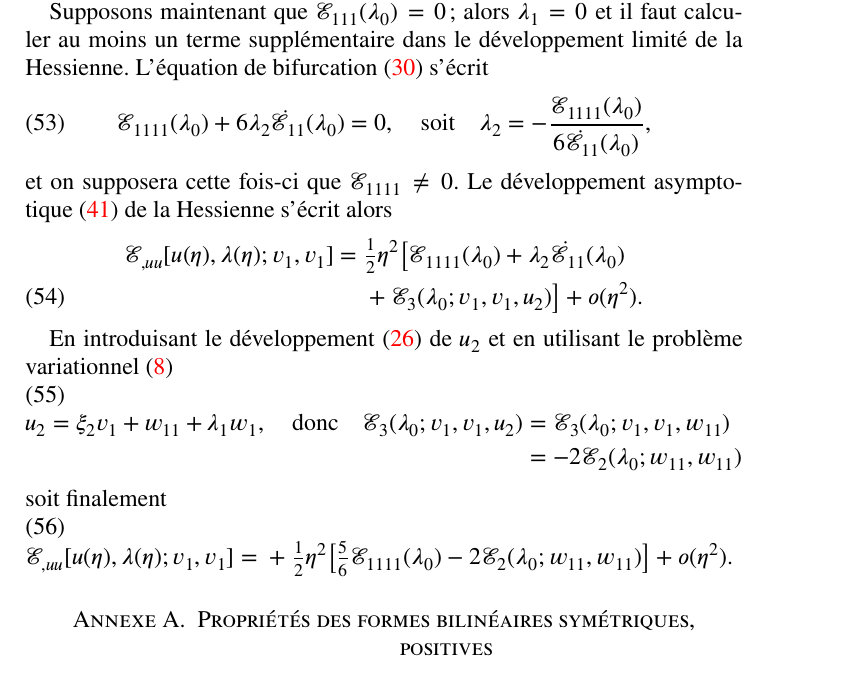
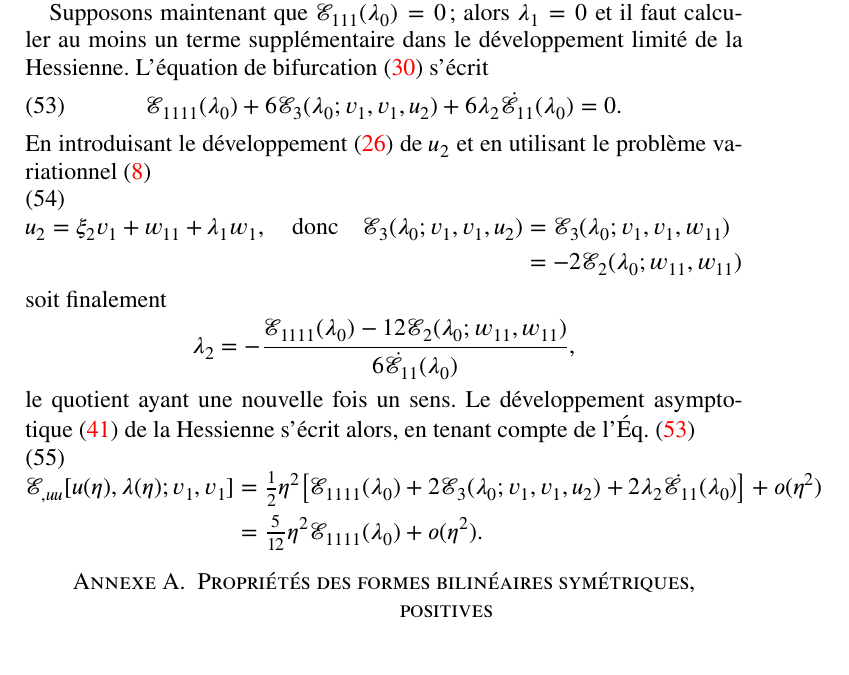
Before and after one commit to sbrisard/LSK, a LaTeX paper (notes/LSK-notes.tex): part of page 8 of 15, cut so that both start at the same text. Compiled offline with XeLaTeX.

Commit message:
Stabilité de la bifurcation symétrique (m = 1)
Il y a un problème dans mon calcul.

```diff
--- a/notes/LSK-notes.tex
+++ b/notes/LSK-notes.tex
@@ -502,20 +502,9 @@ Supposons maintenant que \(ℰ₁₁₁(λ₀)=0\)~; alors \(λ₁=0\) et il fau
 moins un terme supplémentaire dans le développement limité de la
 Hessienne. L'équation de bifurcation~\eqref{eq:20220216141706} s'écrit
 \begin{equation}
-  ℰ₁₁₁₁(λ₀)+6λ₂\dot{ℰ}₁₁(λ₀)=0,
-  \quad\text{soit}\quad
-  λ₂=-\frac{ℰ₁₁₁₁(λ₀)}{6\dot{ℰ}₁₁(λ₀)},
+  \label{eq:20220217164528}
+  ℰ₁₁₁₁(λ₀)+6ℰ₃(λ₀; v₁, v₁, u₂)+6λ₂\dot{ℰ}₁₁(λ₀)=0.
 \end{equation}
-et on supposera cette fois-ci que \(ℰ₁₁₁₁≠0\). Le développement
-asymptotique~\eqref{eq:20211115082025} de la Hessienne s'écrit alors
-\begin{equation}
-  \begin{aligned}[b]
-    ℰ_{,uu}[u(η), λ(η); v₁, v₁]
-    ={}&\tfrac12η²\bigl[ℰ₁₁₁₁(λ₀)+λ₂\dot{ℰ}₁₁(λ₀)\\
-    &+ℰ₃(λ₀; v₁, v₁, u₂)\bigr]+o(η²).
-  \end{aligned}
-\end{equation}
-
 En introduisant le développement~\eqref{eq:20220124135324} de \(u₂\) et en
 utilisant le problème variationnel~\eqref{eq:20211221155859}
 \begin{equation}
@@ -526,11 +515,17 @@ utilisant le problème variationnel~\eqref{eq:20211221155859}
   \end{aligned}
 \end{equation}
 soit finalement
+\begin{equation*}
+  λ₂=-\frac{ℰ₁₁₁₁(λ₀)-12ℰ₂(λ₀;w₁₁, w₁₁)}{6\dot{ℰ}₁₁(λ₀)},
+\end{equation*}
+le quotient ayant une nouvelle fois un sens. Le développement
+asymptotique~\eqref{eq:20211115082025} de la Hessienne s'écrit alors, en tenant
+compte de l'Éq.~\eqref{eq:20220217164528}
 \begin{equation}
   \begin{aligned}[b]
     ℰ_{,uu}[u(η), λ(η); v₁, v₁]
-    ={}&+\tfrac12η²\bigl[\tfrac 56ℰ₁₁₁₁(λ₀)-2ℰ₂(λ₀;w₁₁, w₁₁)\bigr]
-    +o(η²).
+    ={}&\tfrac12η²\bigl[ℰ₁₁₁₁(λ₀)+2ℰ₃(λ₀; v₁, v₁, u₂)+2λ₂\dot{ℰ}₁₁(λ₀)\bigr]+o(η²)\\
+    ={}&\tfrac5{12}η²ℰ₁₁₁₁(λ₀)+o(η²).
   \end{aligned}
 \end{equation}
 
```
